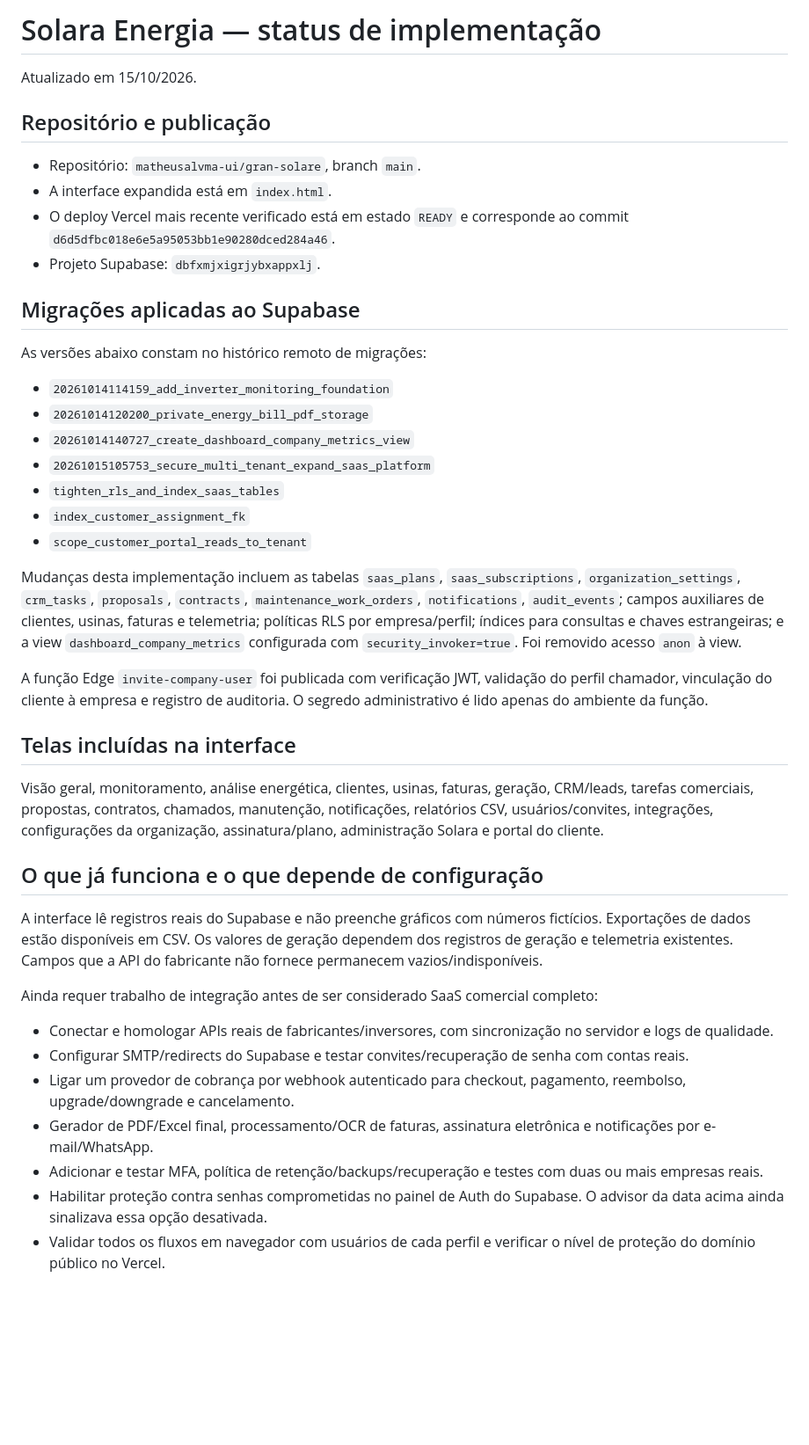
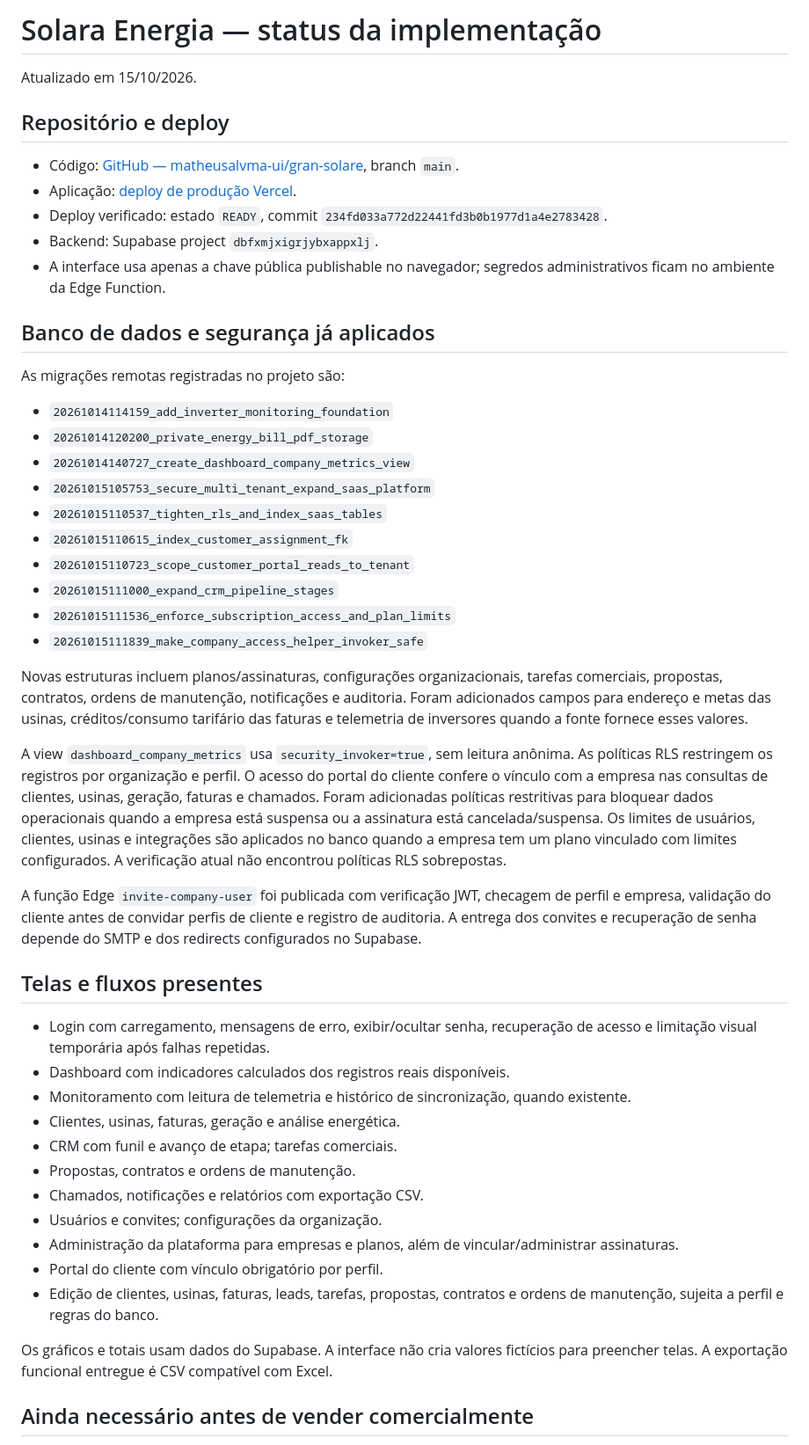
Before and after one commit to matheusalvma-ui/gran-solare, a Markdown page: docs/IMPLEMENTATION-STATUS.md, the part around one of its changes. Shown at 88% size. GitHub-like rendering; blank space fills up the shorter version.

Commit message:
Update Solara implementation status and production readiness

```diff
--- a/docs/IMPLEMENTATION-STATUS.md
+++ b/docs/IMPLEMENTATION-STATUS.md
@@ -1,43 +1,51 @@
-# Solara Energia — status de implementação
+# Solara Energia — status da implementação
 
 Atualizado em 15/10/2026.
 
-## Repositório e publicação
+## Repositório e deploy
 
-- Repositório: `matheusalvma-ui/gran-solare`, branch `main`.
-- A interface expandida está em `index.html`.
-- O deploy Vercel mais recente verificado está em estado `READY` e corresponde ao commit `d6d5dfbc018e6e5a95053bb1e90280dced284a46`.
-- Projeto Supabase: `dbfxmjxigrjybxappxlj`.
+- Código: [GitHub — matheusalvma-ui/gran-solare](https://github.com/matheusalvma-ui/gran-solare), branch `main`.
+- Aplicação: [deploy de produção Vercel](https://gran-solare-eum95r5z2-matheusalvma-uis-projects.vercel.app).
+- Deploy verificado: estado `READY`, commit `234fd033a772d22441fd3b0b1977d1a4e2783428`.
+- Backend: Supabase project `dbfxmjxigrjybxappxlj`.
+- A interface usa apenas a chave pública publishable no navegador; segredos administrativos ficam no ambiente da Edge Function.
 
-## Migrações aplicadas ao Supabase
+## Banco de dados e segurança já aplicados
 
-As versões abaixo constam no histórico remoto de migrações:
+As migrações remotas registradas no projeto são:
+
 - `20261014114159_add_inverter_monitoring_foundation`
 - `20261014120200_private_energy_bill_pdf_storage`
 - `20261014140727_create_dashboard_company_metrics_view`
 - `20261015105753_secure_multi_tenant_expand_saas_platform`
-- `tighten_rls_and_index_saas_tables`
-- `index_customer_assignment_fk`
-- `scope_customer_portal_reads_to_tenant`
+- `20261015110537_tighten_rls_and_index_saas_tables`
+- `20261015110615_index_customer_assignment_fk`
+- `20261015110723_scope_customer_portal_reads_to_tenant`
+- `20261015111000_expand_crm_pipeline_stages`
+- `20261015111536_enforce_subscription_access_and_plan_limits`
+- `20261015111839_make_company_access_helper_invoker_safe`
 
-Mudanças desta implementação incluem as tabelas `saas_plans`, `saas_subscriptions`, `organization_settings`, `crm_tasks`, `proposals`, `contracts`, `maintenance_work_orders`, `notifications`, `audit_events`; campos auxiliares de clientes, usinas, faturas e telemetria; políticas RLS por empresa/perfil; índices para consultas e chaves estrangeiras; e a view `dashboard_company_metrics` configurada com `security_invoker=true`. Foi removido acesso `anon` à view.
+Novas estruturas incluem planos/assinaturas, configurações organizacionais, tarefas comerciais, propostas, contratos, ordens de manutenção, notificações e auditoria. Foram adicionados campos para endereço e metas das usinas, créditos/consumo tarifário das faturas e telemetria de inversores quando a fonte fornece esses valores.
 
-A função Edge `invite-company-user` foi publicada com verificação JWT, validação do perfil chamador, vinculação do cliente à empresa e registro de auditoria. O segredo administrativo é lido apenas do ambiente da função.
+A view `dashboard_company_metrics` usa `security_invoker=true`, sem leitura anônima. As políticas RLS restringem os registros por organização e perfil. O acesso do portal do cliente confere o vínculo com a empresa nas consultas de clientes, usinas, geração, faturas e chamados. Foram adicionadas políticas restritivas para bloquear dados operacionais quando a empresa está suspensa ou a assinatura está cancelada/suspensa. Os limites de usuários, clientes, usinas e integrações são aplicados no banco quando a empresa tem um plano vinculado com limites configurados. A verificação atual não encontrou políticas RLS sobrepostas.
 
-## Telas incluídas na interface
+A função Edge `invite-company-user` foi publicada com verificação JWT, checagem de perfil e empresa, validação do cliente antes de convidar perfis de cliente e registro de auditoria. A entrega dos convites e recuperação de senha depende do SMTP e dos redirects configurados no Supabase.
 
-Visão geral, monitoramento, análise energética, clientes, usinas, faturas, geração, CRM/leads, tarefas comerciais, propostas, contratos, chamados, manutenção, notificações, relatórios CSV, usuários/convites, integrações, configurações da organização, assinatura/plano, administração Solara e portal do cliente.
+## Telas e fluxos presentes
 
-## O que já funciona e o que depende de configuração
+- Login com carregamento, mensagens de erro, exibir/ocultar senha, recuperação de acesso e limitação visual temporária após falhas repetidas.
+- Dashboard com indicadores calculados dos registros reais disponíveis.
+- Monitoramento com leitura de telemetria e histórico de sincronização, quando existente.
+- Clientes, usinas, faturas, geração e análise energética.
+- CRM com funil e avanço de etapa; tarefas comerciais.
+- Propostas, contratos e ordens de manutenção.
+- Chamados, notificações e relatórios com exportação CSV.
+- Usuários e convites; configurações da organização.
+- Administração da plataforma para empresas e planos, além de vincular/administrar assinaturas.
+- Portal do cliente com vínculo obrigatório por perfil.
+- Edição de clientes, usinas, faturas, leads, tarefas, propostas, contratos e ordens de manutenção, sujeita a perfil e regras do banco.
 
-A interface lê registros reais do Supabase e não preenche gráficos com números fictícios. Exportações de dados estão disponíveis em CSV. Os valores de geração dependem dos registros de geração e telemetria existentes. Campos que a API do fabricante não fornece permanecem vazios/indisponíveis.
+Os gráficos e totais usam dados do Supabase. A interface não cria valores fictícios para preencher telas. A exportação funcional entregue é CSV compatível com Excel.
 
-Ainda requer trabalho de integração antes de ser considerado SaaS comercial completo:
-- Conectar e homologar APIs reais de fabricantes/inversores, com sincronização no servidor e logs de qualidade.
-- Configurar SMTP/redirects do Supabase e testar convites/recuperação de senha com contas reais.
-- Ligar um provedor de cobrança por webhook autenticado para checkout, pagamento, reembolso, upgrade/downgrade e cancelamento.
-- Gerador de PDF/Excel final, processamento/OCR de faturas, assinatura eletrônica e notificações por e-mail/WhatsApp.
-- Adicionar e testar MFA, política de retenção/backups/recuperação e testes com duas ou mais empresas reais.
-- Habilitar proteção contra senhas comprometidas no painel de Auth do Supabase. O advisor da data acima ainda sinalizava essa opção desativada.
-- Validar todos os fluxos em navegador com usuários de cada perfil e verificar o nível de proteção do domínio público no Vercel.
+## Ainda necessário antes de vender comercialmente
 
```
Also changed, not shown: other parts of docs/IMPLEMENTATION-STATUS.md (+8 -2 lines).
